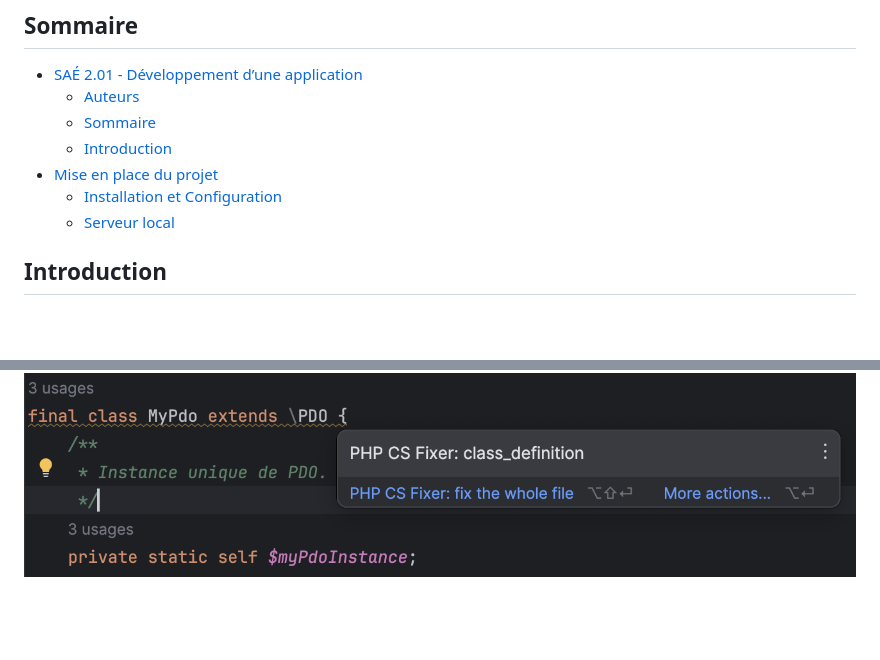
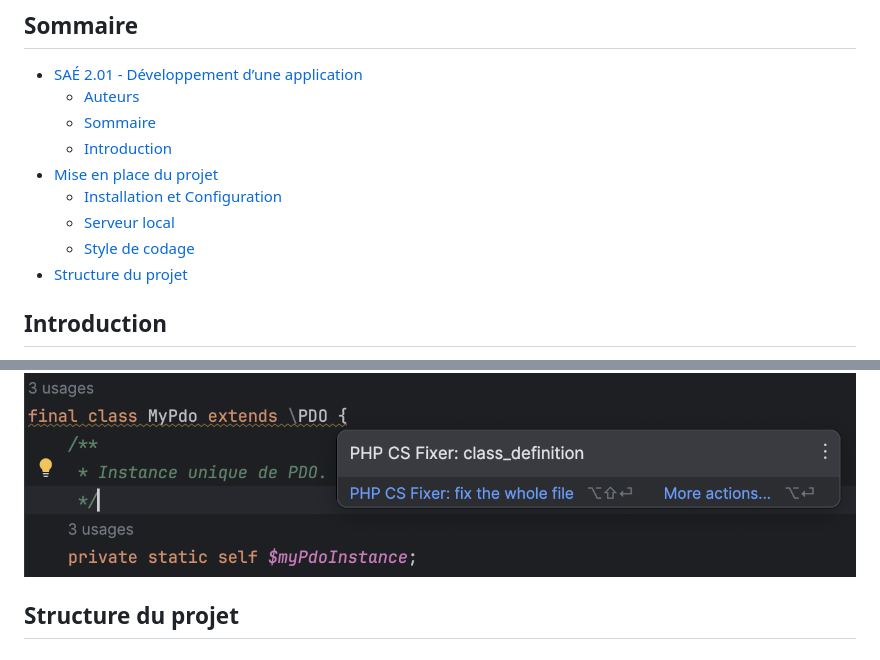
Before and after one commit to MartinVidalDev/CRUD_TvShow, a Markdown page: README.md, 2 parts joined by grey strips. Rendered like a GitHub page; blank space fills up the shorter version.

Commit message:
README : màj du menu

```diff
--- a/README.md
+++ b/README.md
@@ -14,6 +14,8 @@
 * [Mise en place du projet](#mise-en-place-du-projet)
   * [Installation et Configuration](#installation-et-configuration)
   * [Serveur local](#serveur-local)
+  * [Style de codage](#style-de-codage)
+* [Structure du projet](#structure-du-projet)
 <!-- TOC -->
 
 ## Introduction
@@ -93,3 +95,5 @@ On peut également activer cs-fixer au sein même de PhpStorm : celui-ci nous af
 en cas de mauvaise syntaxe.
 
 ![php-cs-fixer dans PhpStorm](captures/cs-fixer-in-phpstorm.png)
+
+## Structure du projet
```
